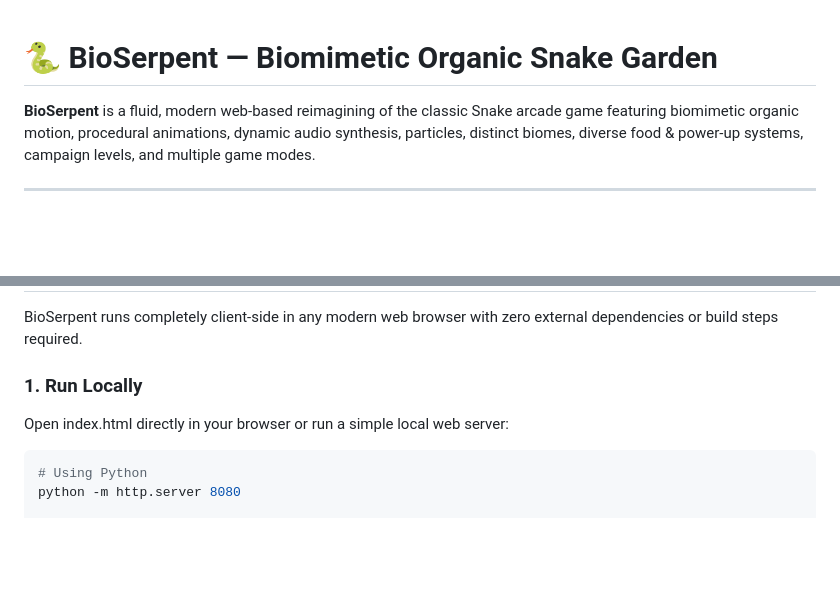
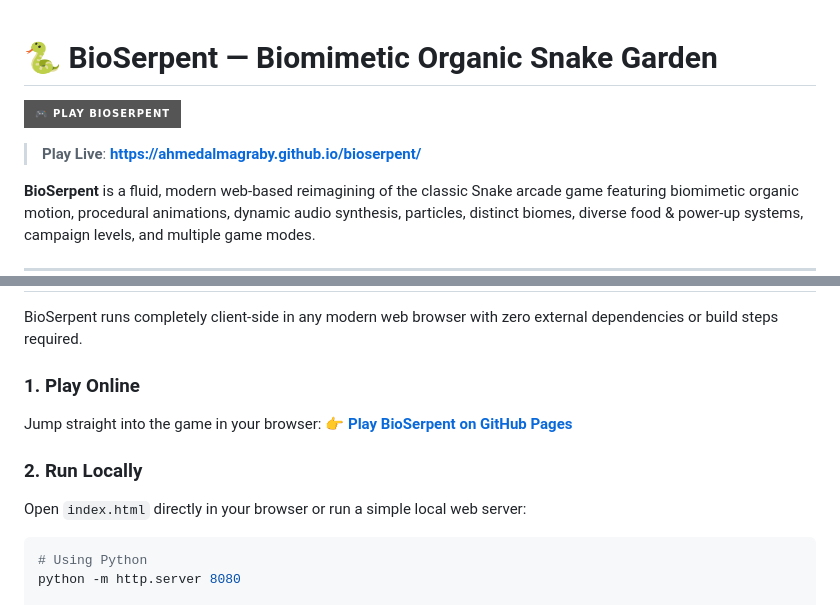
Before and after one commit to ahmedalmagraby/bioserpent, a Markdown page: README.md, 2 parts joined by grey strips. Rendered like a GitHub page; badges without logos; blank space fills up the shorter version.

Commit message:
docs: add playable GitHub Pages link to README

````diff
--- a/README.md
+++ b/README.md
@@ -1,4 +1,8 @@
 # 🐍 BioSerpent — Biomimetic Organic Snake Garden
+
+[![Play Online](https://img.shields.io/badge/🎮_Play_BioSerpent-Live_Demo-emerald?style=for-the-badge)](https://ahmedalmagraby.github.io/bioserpent/)
+
+> **Play Live**: **[https://ahmedalmagraby.github.io/bioserpent/](https://ahmedalmagraby.github.io/bioserpent/)**
 
 **BioSerpent** is a fluid, modern web-based reimagining of the classic Snake arcade game featuring biomimetic organic motion, procedural animations, dynamic audio synthesis, particles, distinct biomes, diverse food & power-up systems, campaign levels, and multiple game modes.
 
@@ -72,8 +76,12 @@ node tests/run-all-tests.js
 
 BioSerpent runs completely client-side in any modern web browser with zero external dependencies or build steps required.
 
-### 1. Run Locally
-Open index.html directly in your browser or run a simple local web server:
+### 1. Play Online
+Jump straight into the game in your browser:
+👉 **[Play BioSerpent on GitHub Pages](https://ahmedalmagraby.github.io/bioserpent/)**
+
+### 2. Run Locally
+Open `index.html` directly in your browser or run a simple local web server:
 
 ```bash
 # Using Python
````
